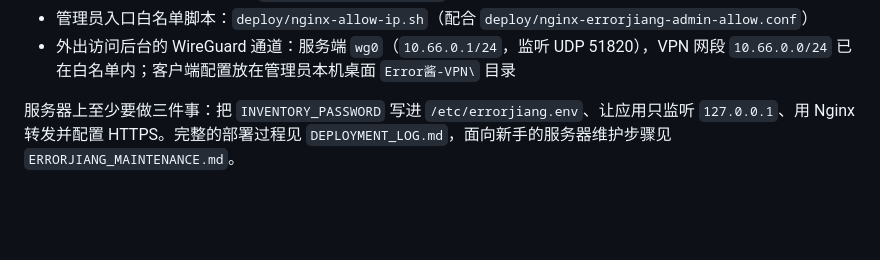
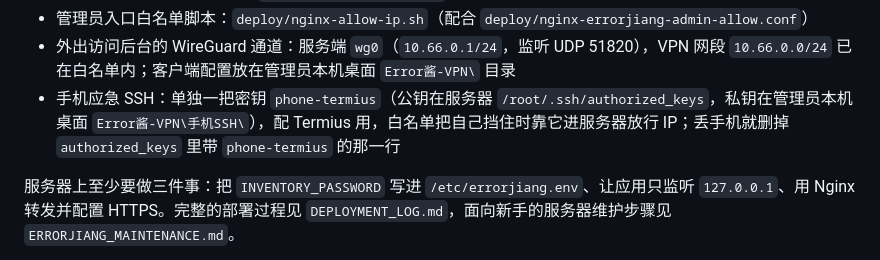
Before and after one commit to IslaGiftia/ErrorJ, a Markdown page: README.md, the part around the change. GitHub-like rendering; blank space fills up the shorter version.

Commit message:
docs:add-phone-ssh-playbook

```diff
--- a/README.md
+++ b/README.md
@@ -254,6 +254,7 @@ netsh advfirewall firewall add rule name="Errorjiang 8000" dir=in action=allow p
 - 只监听回环的 Docker 方案：`docker-compose.prod.yml`
 - 管理员入口白名单脚本：`deploy/nginx-allow-ip.sh`（配合 `deploy/nginx-errorjiang-admin-allow.conf`）
 - 外出访问后台的 WireGuard 通道：服务端 `wg0`（`10.66.0.1/24`，监听 UDP 51820），VPN 网段 `10.66.0.0/24` 已在白名单内；客户端配置放在管理员本机桌面 `Error酱-VPN\` 目录
+- 手机应急 SSH：单独一把密钥 `phone-termius`（公钥在服务器 `/root/.ssh/authorized_keys`，私钥在管理员本机桌面 `Error酱-VPN\手机SSH\`），配 Termius 用，白名单把自己挡住时靠它进服务器放行 IP；丢手机就删掉 `authorized_keys` 里带 `phone-termius` 的那一行
 
 服务器上至少要做三件事：把 `INVENTORY_PASSWORD` 写进 `/etc/errorjiang.env`、让应用只监听 `127.0.0.1`、用 Nginx 转发并配置 HTTPS。完整的部署过程见 `DEPLOYMENT_LOG.md`，面向新手的服务器维护步骤见 `ERRORJIANG_MAINTENANCE.md`。
 
```
Also changed, not shown: DEPLOYMENT_LOG.md (+27 -0 lines), deploy/notes/nginx-allowlist-guide.md (+73 -6 lines).
